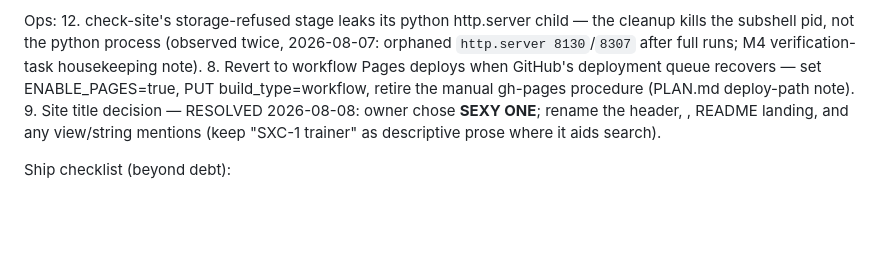
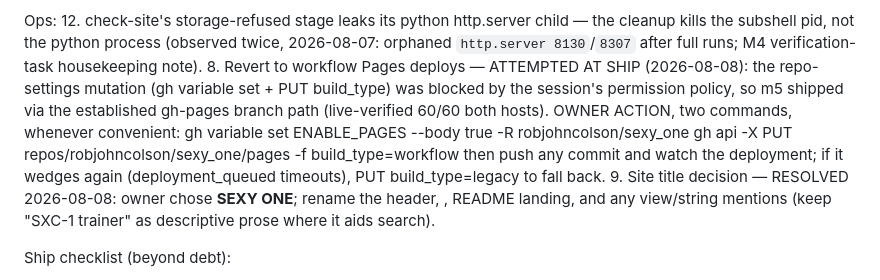
Before and after one commit to robjohncolson/sexy_one, a Markdown page: briefs/M5-ship.md, the part around the change. Rendered like a GitHub page; blank space fills up the shorter version.

Commit message:
M5 shipped: item 8 probe blocked by permission policy; owner two-command procedure recorded
Co-Authored-By: Claude Fable 5 <noreply@anthropic.com>
Claude-Session: https://claude.ai/code/session_01As42FnLVehWgBPh7M9gSfb

```diff
--- a/briefs/M5-ship.md
+++ b/briefs/M5-ship.md
@@ -55,9 +55,15 @@ Ops:
     the cleanup kills the subshell pid, not the python process (observed twice,
     2026-08-07: orphaned `http.server 8130`/`8307` after full runs; M4
     verification-task housekeeping note).
-8. Revert to workflow Pages deploys when GitHub's deployment queue recovers —
-   set ENABLE_PAGES=true, PUT build_type=workflow, retire the manual gh-pages
-   procedure (PLAN.md deploy-path note).
+8. Revert to workflow Pages deploys — ATTEMPTED AT SHIP (2026-08-08): the
+   repo-settings mutation (gh variable set + PUT build_type) was blocked by
+   the session's permission policy, so m5 shipped via the established
+   gh-pages branch path (live-verified 60/60 both hosts). OWNER ACTION, two
+   commands, whenever convenient:
+     gh variable set ENABLE_PAGES --body true -R robjohncolson/sexy_one
+     gh api -X PUT repos/robjohncolson/sexy_one/pages -f build_type=workflow
+   then push any commit and watch the deployment; if it wedges again
+   (deployment_queued timeouts), PUT build_type=legacy to fall back.
 9. Site title decision — RESOLVED 2026-08-08: owner chose **SEXY ONE**; rename the header, <title>, README landing, and any view/string mentions (keep "SXC-1 trainer" as descriptive prose where it aids search).
 
 Ship checklist (beyond debt):
```
